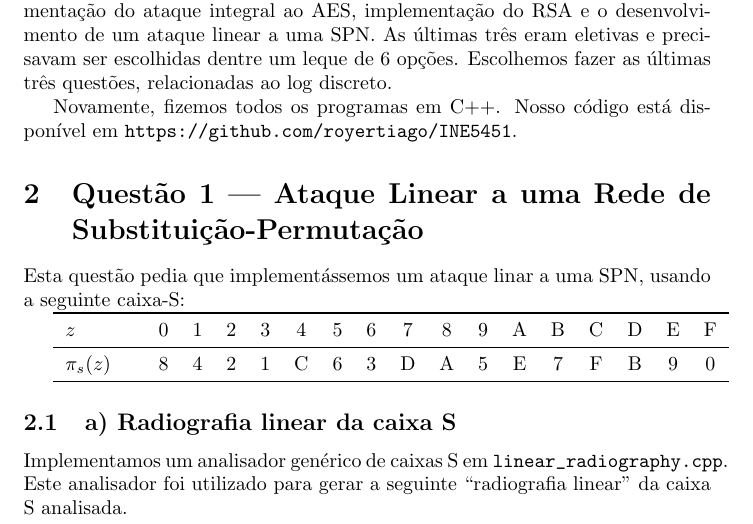
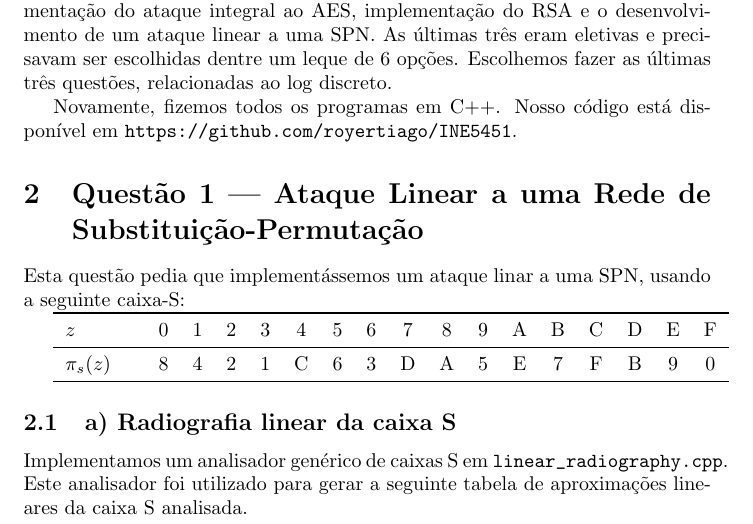
Before and after one commit to royertiago/INE5451, a LaTeX document (doc/relatorio2.tex): part of page 1 of 9, cut so that both start at the same text. Compiled offline with pdfLaTeX.

Commit message:
relatorio2.tex: Corrigido termo usado.

```diff
--- a/doc/relatorio2.tex
+++ b/doc/relatorio2.tex
@@ -69,7 +69,7 @@ usando a seguinte caixa-S:
 \subsection{a) Radiografia linear da caixa S}
 
 Implementamos um analisador genérico de caixas S em \verb"linear_radiography.cpp".
-Este analisador foi utilizado para gerar a seguinte ``radiografia linear''
+Este analisador foi utilizado para gerar a seguinte tabela de aproximações lineares
 da caixa S analisada.
 
 \begin{tabular}{l | *{16}c}
```
